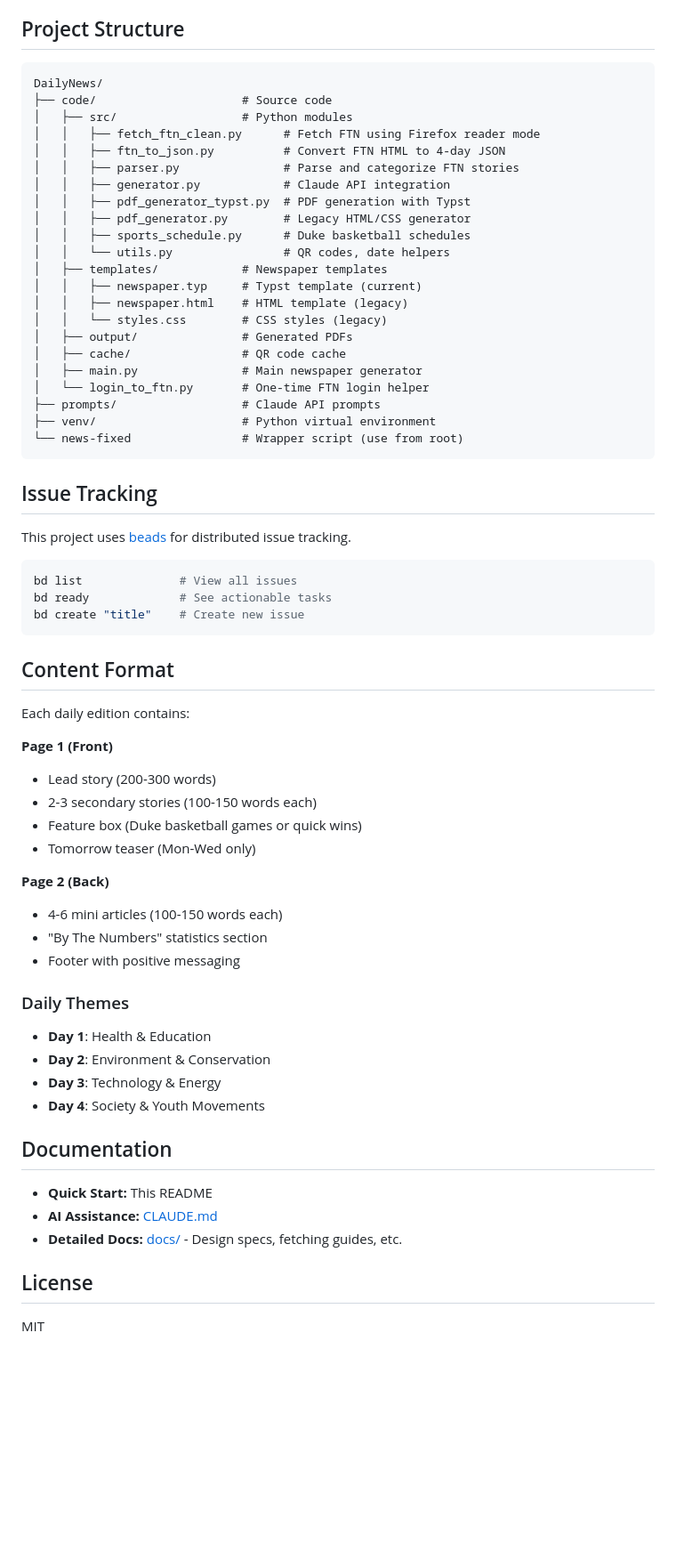
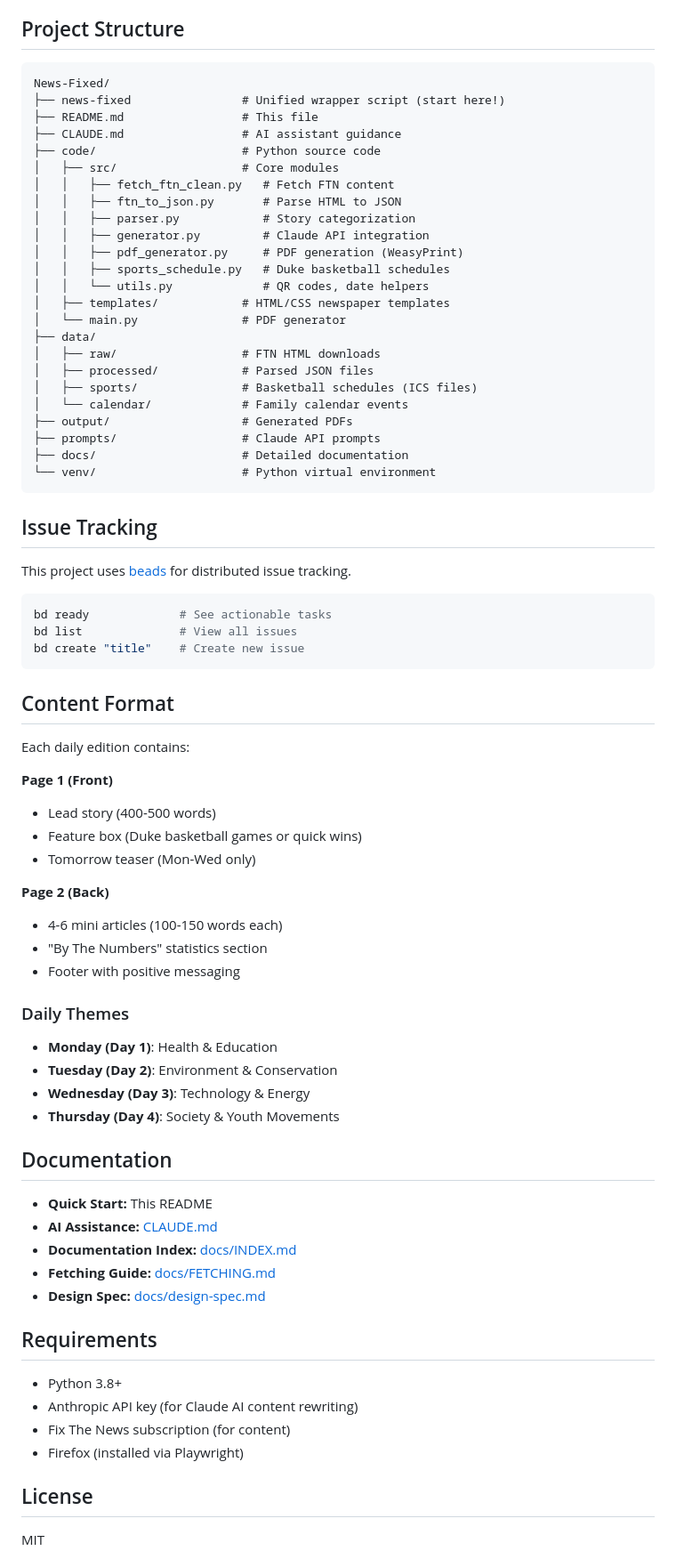
Before and after one commit to tieguy/News-Fixed, a Markdown page: README.md, the part around one of its changes. Shown at 89% size. Rendered like a GitHub page; blank space fills up the shorter version.

````diff
--- a/README.md
+++ b/README.md
@@ -92,28 +89,30 @@ python main.py --test
 ## Project Structure
 
 ```
-DailyNews/
-├── code/                     # Source code
-│   ├── src/                  # Python modules
-│   │   ├── fetch_ftn_clean.py      # Fetch FTN using Firefox reader mode
-│   │   ├── ftn_to_json.py          # Convert FTN HTML to 4-day JSON
-│   │   ├── parser.py               # Parse and categorize FTN stories
-│   │   ├── generator.py            # Claude API integration
-│   │   ├── pdf_generator_typst.py  # PDF generation with Typst
-│   │   ├── pdf_generator.py        # Legacy HTML/CSS generator
-│   │   ├── sports_schedule.py      # Duke basketball schedules
-│   │   └── utils.py                # QR codes, date helpers
-│   ├── templates/            # Newspaper templates
-│   │   ├── newspaper.typ     # Typst template (current)
-│   │   ├── newspaper.html    # HTML template (legacy)
-│   │   └── styles.css        # CSS styles (legacy)
-│   ├── output/               # Generated PDFs
-│   ├── cache/                # QR code cache
-│   ├── main.py               # Main newspaper generator
-│   └── login_to_ftn.py       # One-time FTN login helper
+News-Fixed/
+├── news-fixed                # Unified wrapper script (start here!)
+├── README.md                 # This file
+├── CLAUDE.md                 # AI assistant guidance
+├── code/                     # Python source code
+│   ├── src/                  # Core modules
+│   │   ├── fetch_ftn_clean.py   # Fetch FTN content
+│   │   ├── ftn_to_json.py       # Parse HTML to JSON
+│   │   ├── parser.py            # Story categorization
+│   │   ├── generator.py         # Claude API integration
+│   │   ├── pdf_generator.py     # PDF generation (WeasyPrint)
+│   │   ├── sports_schedule.py   # Duke basketball schedules
+│   │   └── utils.py             # QR codes, date helpers
+│   ├── templates/            # HTML/CSS newspaper templates
+│   └── main.py               # PDF generator
+├── data/
+│   ├── raw/                  # FTN HTML downloads
+│   ├── processed/            # Parsed JSON files
+│   ├── sports/               # Basketball schedules (ICS files)
+│   └── calendar/             # Family calendar events
+├── output/                   # Generated PDFs
 ├── prompts/                  # Claude API prompts
-├── venv/                     # Python virtual environment
-└── news-fixed                # Wrapper script (use from root)
+├── docs/                     # Detailed documentation
+└── venv/                     # Python virtual environment
 ```
 
 ## Issue Tracking
@@ -121,8 +120,8 @@ DailyNews/
 This project uses [beads](https://github.com/steveyegge/beads) for distributed issue tracking.
 
 ```bash
+bd ready             # See actionable tasks
 bd list              # View all issues
-bd ready             # See actionable tasks
 bd create "title"    # Create new issue
 ```
 
@@ -131,8 +130,7 @@ bd create "title"    # Create new issue
 Each daily edition contains:
 
 **Page 1 (Front)**
-- Lead story (200-300 words)
-- 2-3 secondary stories (100-150 words each)
+- Lead story (400-500 words)
 - Feature box (Duke basketball games or quick wins)
 - Tomorrow teaser (Mon-Wed only)
 
@@ -142,16 +140,25 @@ Each daily edition contains:
 - Footer with positive messaging
 
 ### Daily Themes
-- **Day 1**: Health & Education
-- **Day 2**: Environment & Conservation
-- **Day 3**: Technology & Energy
-- **Day 4**: Society & Youth Movements
+- **Monday (Day 1)**: Health & Education
+- **Tuesday (Day 2)**: Environment & Conservation
+- **Wednesday (Day 3)**: Technology & Energy
+- **Thursday (Day 4)**: Society & Youth Movements
 
 ## Documentation
 
 - **Quick Start:** This README
 - **AI Assistance:** [CLAUDE.md](CLAUDE.md)
-- **Detailed Docs:** [docs/](docs/) - Design specs, fetching guides, etc.
+- **Documentation Index:** [docs/INDEX.md](docs/INDEX.md)
+- **Fetching Guide:** [docs/FETCHING.md](docs/FETCHING.md)
+- **Design Spec:** [docs/design-spec.md](docs/design-spec.md)
+
+## Requirements
+
+- Python 3.8+
+- Anthropic API key (for Claude AI content rewriting)
+- Fix The News subscription (for content)
+- Firefox (installed via Playwright)
 
 ## License
 
````
Also changed, not shown: other parts of README.md (+39 -42 lines).
